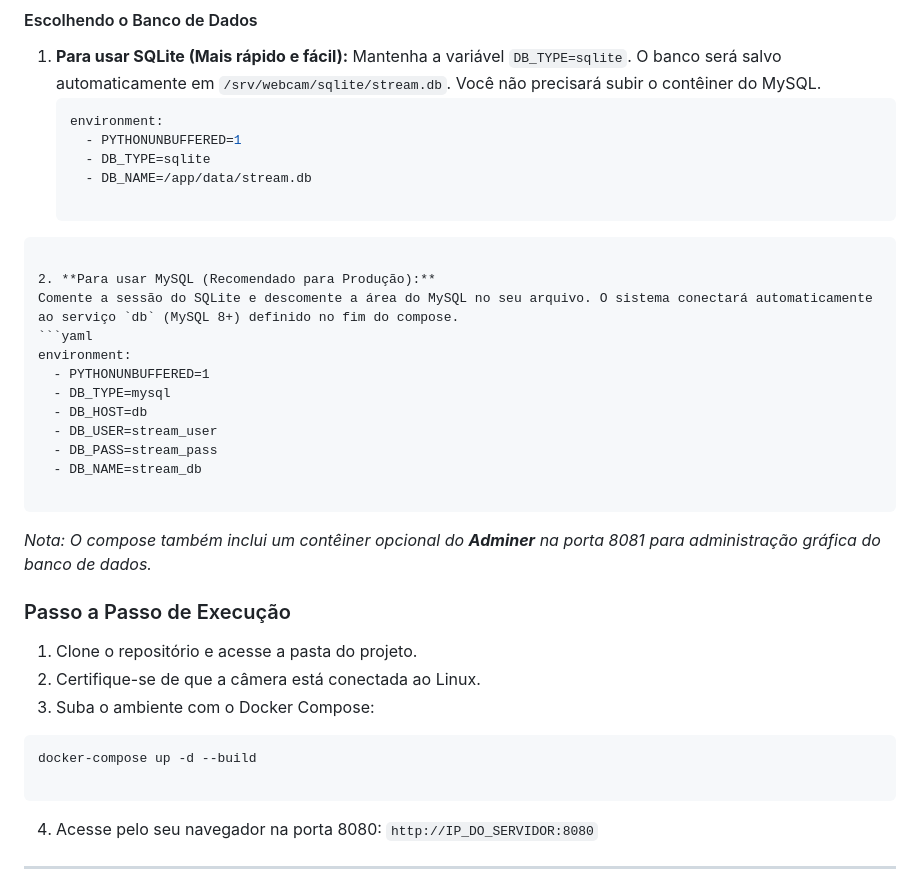
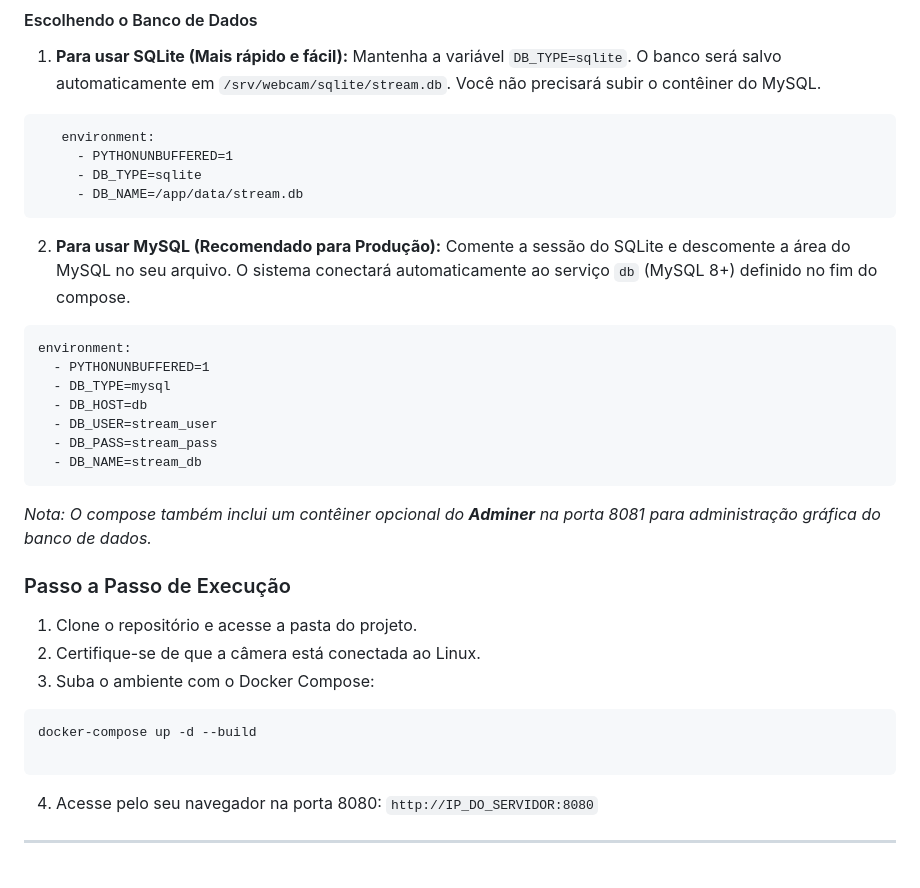
Before and after one commit to AprendendoLinux/livesystem, a Markdown page: README.md, the part around the change. Rendered like a GitHub page.

````diff
--- a/README.md
+++ b/README.md
@@ -45,17 +45,18 @@ O serviço principal (`webrtc-stream`) repassa a câmera física do servidor Lin
 
 1. **Para usar SQLite (Mais rápido e fácil):**
    Mantenha a variável `DB_TYPE=sqlite`. O banco será salvo automaticamente em `/srv/webcam/sqlite/stream.db`. Você não precisará subir o contêiner do MySQL.
-   ```yaml
+
+```
    environment:
      - PYTHONUNBUFFERED=1
      - DB_TYPE=sqlite
      - DB_NAME=/app/data/stream.db
-
 ```
 
 2. **Para usar MySQL (Recomendado para Produção):**
 Comente a sessão do SQLite e descomente a área do MySQL no seu arquivo. O sistema conectará automaticamente ao serviço `db` (MySQL 8+) definido no fim do compose.
-```yaml
+
+```
 environment:
   - PYTHONUNBUFFERED=1
   - DB_TYPE=mysql
@@ -63,11 +64,7 @@ environment:
   - DB_USER=stream_user
   - DB_PASS=stream_pass
   - DB_NAME=stream_db
-
 ```
-
-
-
 *Nota: O compose também inclui um contêiner opcional do **Adminer** na porta 8081 para administração gráfica do banco de dados.*
 
 ### Passo a Passo de Execução
@@ -75,11 +72,11 @@ environment:
 1. Clone o repositório e acesse a pasta do projeto.
 2. Certifique-se de que a câmera está conectada ao Linux.
 3. Suba o ambiente com o Docker Compose:
+
 ```bash
 docker-compose up -d --build
 
 ```
-
 
 4. Acesse pelo seu navegador na porta 8080: `http://IP_DO_SERVIDOR:8080`
 
````
